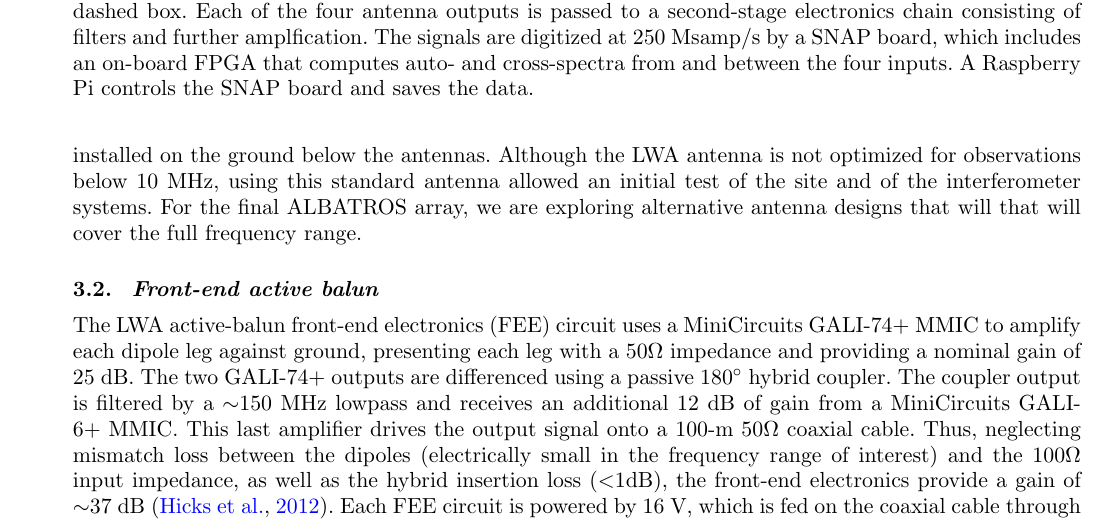
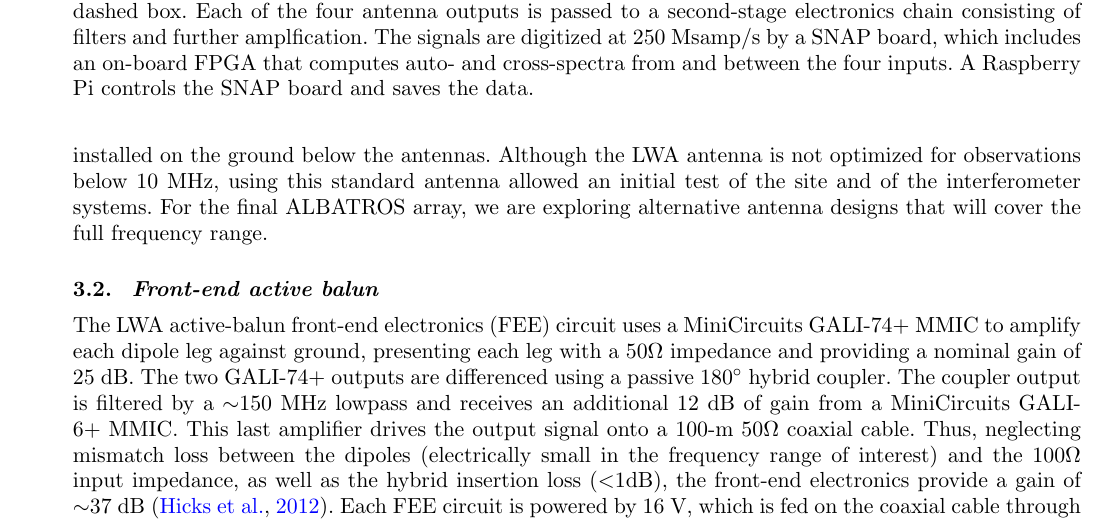
Before and after one commit to Casablanca25273/ALBATROS-Instument-Paper, a LaTeX document (albatros_paper.tex): part of page 5 of 11, cut so that both start at the same text. Compiled offline with pdfLaTeX.

Commit message:
HCC fixed small typo

```diff
--- a/albatros_paper.tex
+++ b/albatros_paper.tex
@@ -327,8 +327,8 @@ are installed on the ground below the antennas.  Although the LWA
 antenna is not optimized for observations below 10~MHz, using this
 standard antenna allowed an initial test of the site and of the
 interferometer systems.  For the final \albatros\ array, we are
-exploring alternative antenna designs that will that will cover the
-full frequency range.
+exploring alternative antenna designs that will cover the full
+frequency range.
 
 % do we want/need to say anything about the omnidirectional primary beam?
 
```
